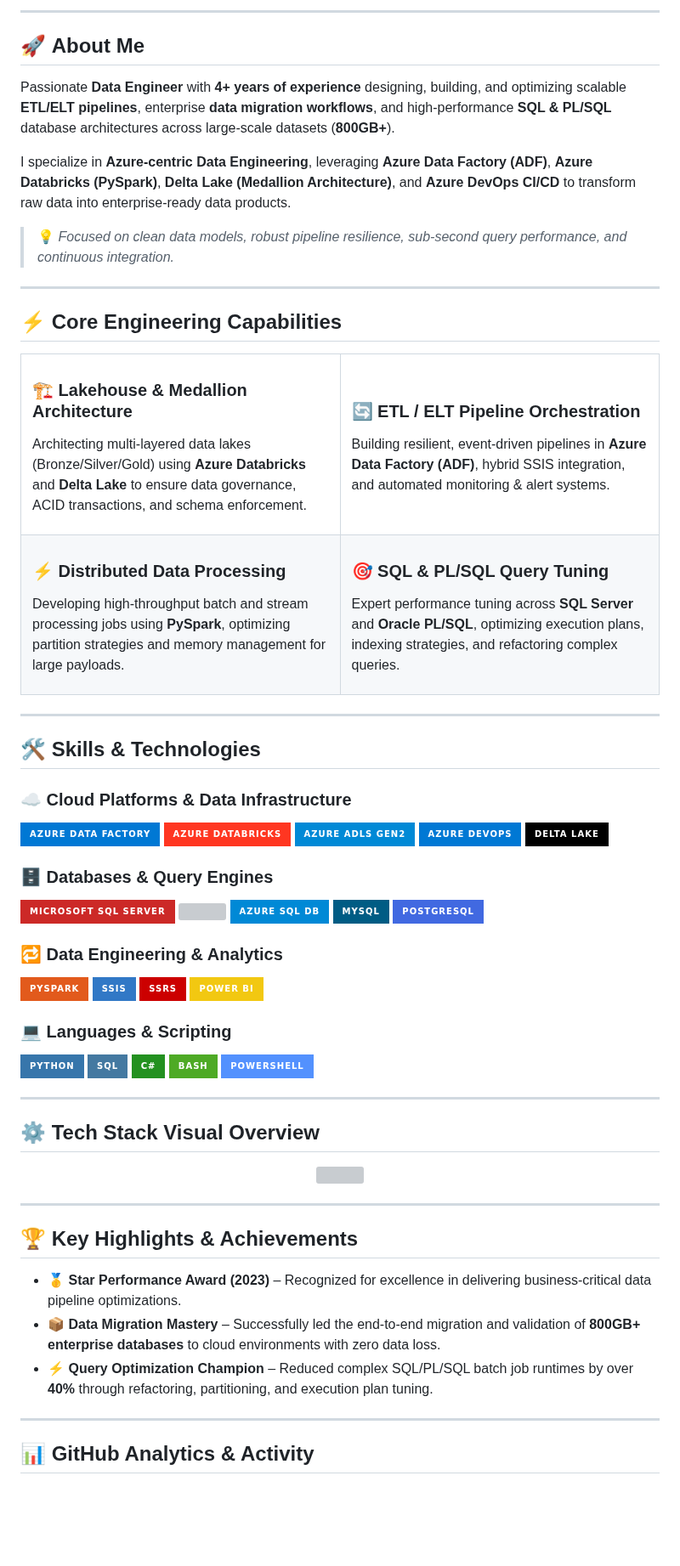
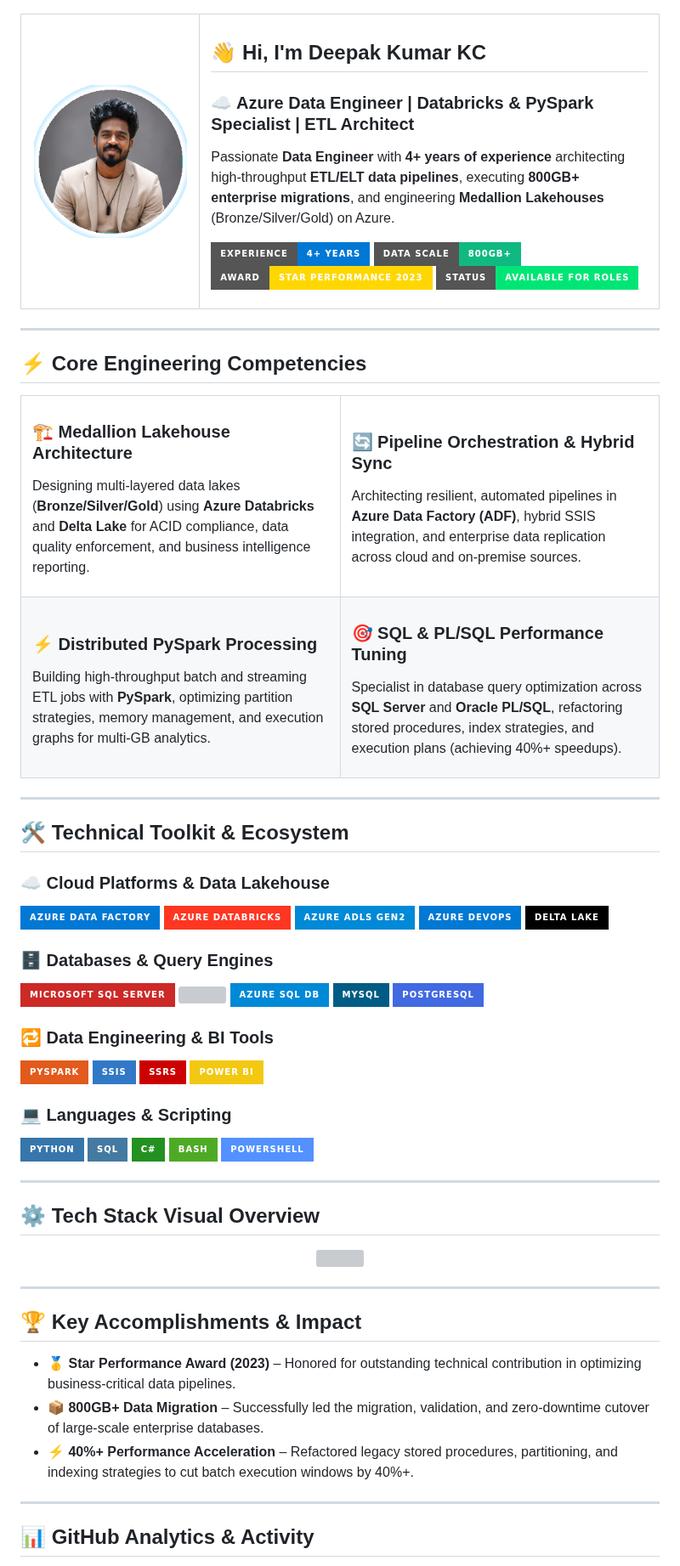
Before and after one commit to Deepakkumarkc/Deepakkumarkc, a Markdown page: README.md, the part around one of its changes. Shown at 85% size. Rendered like a GitHub page; pictures changed too: assets/deepak_avatar_glow.png (added); badges without logos; blank space fills up the shorter version; grey boxes are pictures that could not be loaded.

Commit message:
Add headshot photo, animated hero banner, and executive profile spotlight

```diff
--- a/README.md
+++ b/README.md
@@ -24,45 +6,57 @@
----
-
-## 🚀 **About Me**
-
-Passionate **Data Engineer** with **4+ years of experience** designing, building, and optimizing scalable **ETL/ELT pipelines**, enterprise **data migration workflows**, and high-performance **SQL & PL/SQL** database architectures across large-scale datasets (**800GB+**).
-
-I specialize in **Azure-centric Data Engineering**, leveraging **Azure Data Factory (ADF)**, **Azure Databricks (PySpark)**, **Delta Lake (Medallion Architecture)**, and **Azure DevOps CI/CD** to transform raw data into enterprise-ready data products.
-
-> 💡 *Focused on clean data models, robust pipeline resilience, sub-second query performance, and continuous integration.*
-
----
-
-## ⚡ **Core Engineering Capabilities**
-
-<table>
+<!-- Executive Spotlight Card -->
+<table align="center" width="100%">
   <tr>
-    <td width="50%">
-      <h3>🏗️ Lakehouse & Medallion Architecture</h3>
-      <p>Architecting multi-layered data lakes (Bronze/Silver/Gold) using <b>Azure Databricks</b> and <b>Delta Lake</b> to ensure data governance, ACID transactions, and schema enforcement.</p>
+    <td width="28%" align="center" valign="middle">
+      <img src="https://raw.githubusercontent.com/Deepakkumarkc/Deepakkumarkc/main/assets/deepak_avatar_glow.png" width="180" alt="Deepak Kumar KC Headshot"/>
     </td>
-    <td width="50%">
-      <h3>🔄 ETL / ELT Pipeline Orchestration</h3>
-      <p>Building resilient, event-driven pipelines in <b>Azure Data Factory (ADF)</b>, hybrid SSIS integration, and automated monitoring & alert systems.</p>
-    </td>
-  </tr>
-  <tr>
-    <td width="50%">
-      <h3>⚡ Distributed Data Processing</h3>
-      <p>Developing high-throughput batch and stream processing jobs using <b>PySpark</b>, optimizing partition strategies and memory management for large payloads.</p>
-    </td>
-    <td width="50%">
-      <h3>🎯 SQL & PL/SQL Query Tuning</h3>
-      <p>Expert performance tuning across <b>SQL Server</b> and <b>Oracle PL/SQL</b>, optimizing execution plans, indexing strategies, and refactoring complex queries.</p>
+    <td width="72%" valign="middle">
+      <h2>👋 Hi, I'm <span style="color:#00F0FF">Deepak Kumar KC</span></h2>
+      <h3>☁️ Azure Data Engineer | Databricks & PySpark Specialist | ETL Architect</h3>
+      <p>
+        Passionate <b>Data Engineer</b> with <b>4+ years of experience</b> architecting high-throughput <b>ETL/ELT data pipelines</b>, executing <b>800GB+ enterprise migrations</b>, and engineering <b>Medallion Lakehouses</b> (Bronze/Silver/Gold) on Azure.
+      </p>
+      <p>
+        <img src="https://img.shields.io/badge/Experience-4%2B%20Years-0078D4?style=for-the-badge&logo=microsoftazure&logoColor=white" />
+        <img src="https://img.shields.io/badge/Data%20Scale-800GB%2B-10B981?style=for-the-badge&logo=database&logoColor=white" />
+        <img src="https://img.shields.io/badge/Award-Star%20Performance%202023-FFD700?style=for-the-badge&logo=trophy&logoColor=black" />
+        <img src="https://img.shields.io/badge/Status-Available%20for%20Roles-00E676?style=for-the-badge&logo=github&logoColor=white" />
+      </p>
     </td>
   </tr>
 </table>
 
 ---
 
-## 🛠️ **Skills & Technologies**
+## ⚡ **Core Engineering Competencies**
 
-### ☁️ **Cloud Platforms & Data Infrastructure**
+<table>
+  <tr>
+    <td width="50%" valign="top">
+      <h3>🏗️ Medallion Lakehouse Architecture</h3>
+      <p>Designing multi-layered data lakes (<b>Bronze/Silver/Gold</b>) using <b>Azure Databricks</b> and <b>Delta Lake</b> for ACID compliance, data quality enforcement, and business intelligence reporting.</p>
+    </td>
+    <td width="50%" valign="top">
+      <h3>🔄 Pipeline Orchestration & Hybrid Sync</h3>
+      <p>Architecting resilient, automated pipelines in <b>Azure Data Factory (ADF)</b>, hybrid SSIS integration, and enterprise data replication across cloud and on-premise sources.</p>
+    </td>
+  </tr>
+  <tr>
+    <td width="50%" valign="top">
+      <h3>⚡ Distributed PySpark Processing</h3>
+      <p>Building high-throughput batch and streaming ETL jobs with <b>PySpark</b>, optimizing partition strategies, memory management, and execution graphs for multi-GB analytics.</p>
+    </td>
+    <td width="50%" valign="top">
+      <h3>🎯 SQL & PL/SQL Performance Tuning</h3>
+      <p>Specialist in database query optimization across <b>SQL Server</b> and <b>Oracle PL/SQL</b>, refactoring stored procedures, index strategies, and execution plans (achieving 40%+ speedups).</p>
+    </td>
+  </tr>
+</table>
+
+---
+
+## 🛠️ **Technical Toolkit & Ecosystem**
+
+### ☁️ **Cloud Platforms & Data Lakehouse**
 <p>
   <img src="https://img.shields.io/badge/Azure_Data_Factory-0078D4?style=for-the-badge&logo=microsoft-azure&logoColor=white"/>
   <img src="https://img.shields.io/badge/Azure_Databricks-FF3621?style=for-the-badge&logo=databricks&logoColor=white"/>
@@ -80,7 +74,7 @@ I specialize in **Azure-centric Data Engineering**, leveraging **Azure Data Fact
   <img src="https://img.shields.io/badge/PostgreSQL-4169E1?style=for-the-badge&logo=postgresql&logoColor=white"/>
 </p>
 
-### 🔁 **Data Engineering & Analytics**
+### 🔁 **Data Engineering & BI Tools**
 <p>
   <img src="https://img.shields.io/badge/PySpark-E25A1C?style=for-the-badge&logo=apache-spark&logoColor=white"/>
   <img src="https://img.shields.io/badge/SSIS-3178C6?style=for-the-badge&logo=microsoft&logoColor=white"/>
@@ -107,11 +101,11 @@ I specialize in **Azure-centric Data Engineering**, leveraging **Azure Data Fact
 
 ---
 
-## 🏆 **Key Highlights & Achievements**
+## 🏆 **Key Accomplishments & Impact**
 
-- 🥇 **Star Performance Award (2023)** – Recognized for excellence in delivering business-critical data pipeline optimizations.
-- 📦 **Data Migration Mastery** – Successfully led the end-to-end migration and validation of **800GB+ enterprise databases** to cloud environments with zero data loss.
-- ⚡ **Query Optimization Champion** – Reduced complex SQL/PL/SQL batch job runtimes by over **40%** through refactoring, partitioning, and execution plan tuning.
+- 🥇 **Star Performance Award (2023)** – Honored for outstanding technical contribution in optimizing business-critical data pipelines.
+- 📦 **800GB+ Data Migration** – Successfully led the migration, validation, and zero-downtime cutover of large-scale enterprise databases.
+- ⚡ **40%+ Performance Acceleration** – Refactored legacy stored procedures, partitioning, and indexing strategies to cut batch execution windows by 40%+.
 
 ---
 
```
Also changed, not shown: other parts of README.md (+3 -21 lines), assets/deepak_photo.jpg (added), assets/hero_banner_animated.gif (added).
